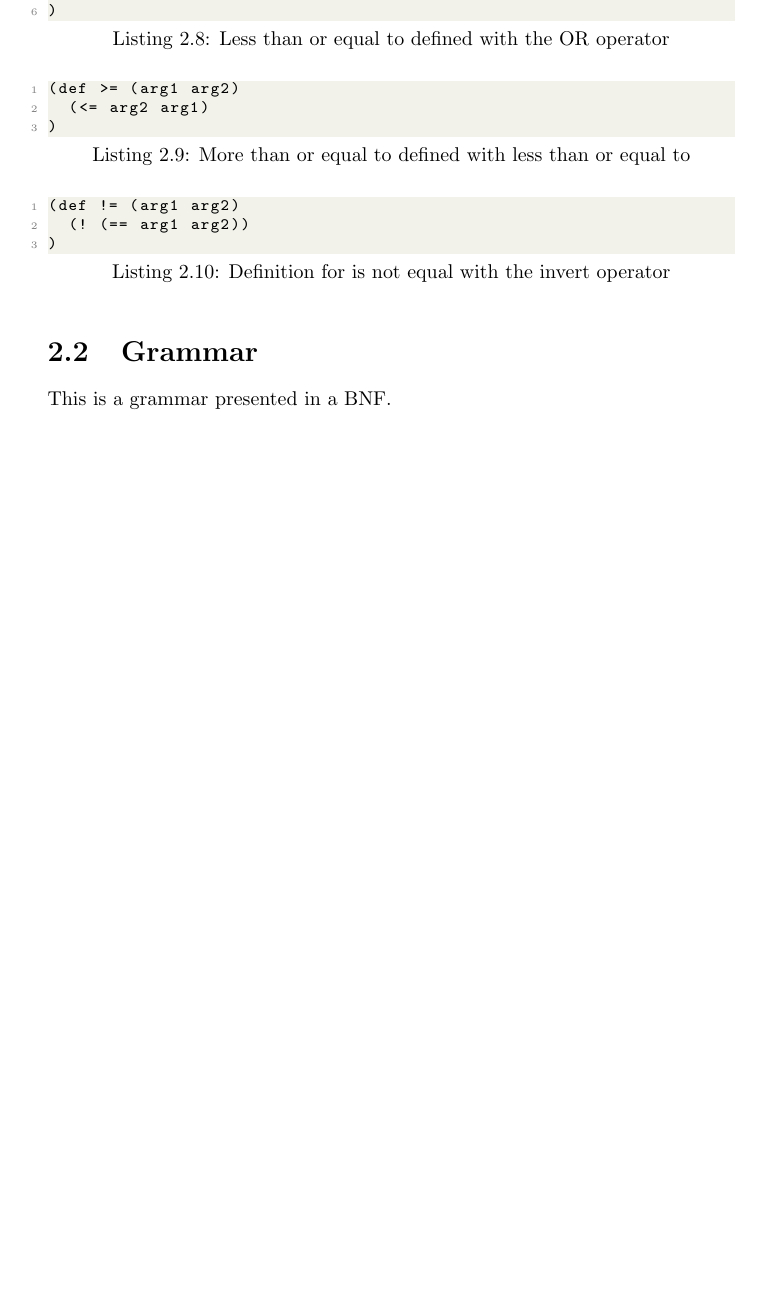
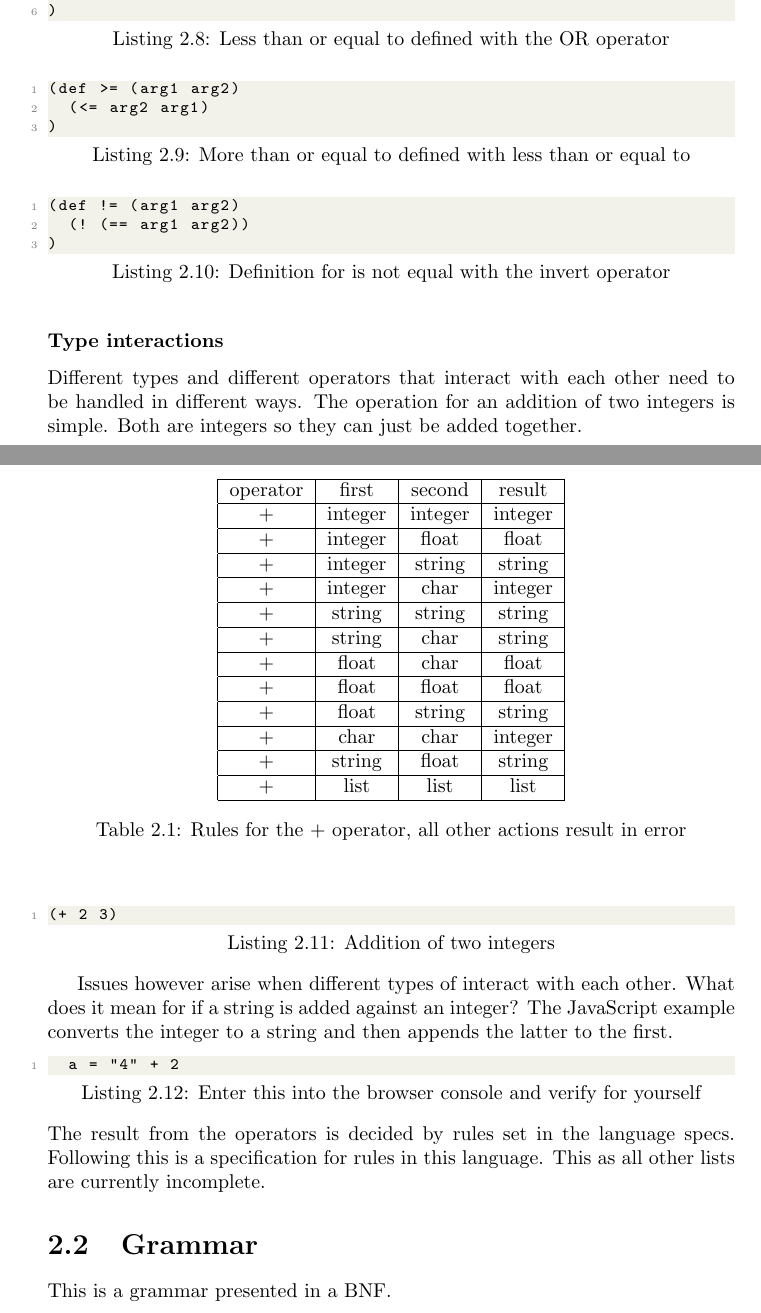
Before and after one commit to AntonJoha/Lisp, a LaTeX thesis (doc/main.tex, which reads doc/basic.tex): part of page 5 of 7 before the commit and two parts of pages 5 and 6 of 8 after it, the two joined at a grey line, cut so that both start at the same text, the shorter picture padded with empty space. Compiled offline with pdfLaTeX.

Commit message:
Updated + operator

```diff
--- a/doc/basic.tex
+++ b/doc/basic.tex
@@ -131,6 +134,47 @@ The same can be done for other functions, more examples are shown below.
 \end{lstlisting}
 
 
+\subsubsection{Type interactions}
+
+Different types and different operators that interact with each other need to be handled in different ways.
+The operation for an addition of two integers is simple.
+Both are integers so they can just be added together.
+\begin{lstlisting}[caption=Addition of two integers]
+(+ 2 3)
+\end{lstlisting}
+
+Issues however arise when different types of interact with each other.
+What does it mean for if a string is added against an integer?
+The JavaScript example converts the integer to a string and then appends the latter to the first.
+\begin{lstlisting}[caption=Enter this into the browser console and verify for yourself]
+	a = "4" + 2
+\end{lstlisting}
+The result from the operators is decided by rules set in the language specs.
+Following this is a specification for rules in this language.
+This as all other lists are currently incomplete.
+
+\begin{table}
+\begin{center}
+\begin{tabular}{ |c|c|c|c| }
+ \hline
+ operator & first & second & result   \\ \hline
+ + & integer & integer & integer   \\ \hline
+ + & integer & float & float\\ 	\hline
+ + & integer & string & string \\ \hline
+ + & integer & char & integer \\ \hline
+ + & string & string & string \\ \hline
+ + & string & char & string \\ \hline
+ + & float & char & float \\ \hline
+ + & float & float & float \\ \hline
+ + & float & string & string \\ \hline
+ + & char & char & integer \\ \hline
+ + & string & float & string \\ \hline
+ + & list & list & list \\ \hline
+\end{tabular}
+\caption{Rules for the + operator, all other actions result in error}
+\end{center}
+\end{table}
+
 \section{Grammar}
 
 This is a grammar presented in a BNF.
```
Also changed, not shown: doc/basic.tex (3 more changed lines).
